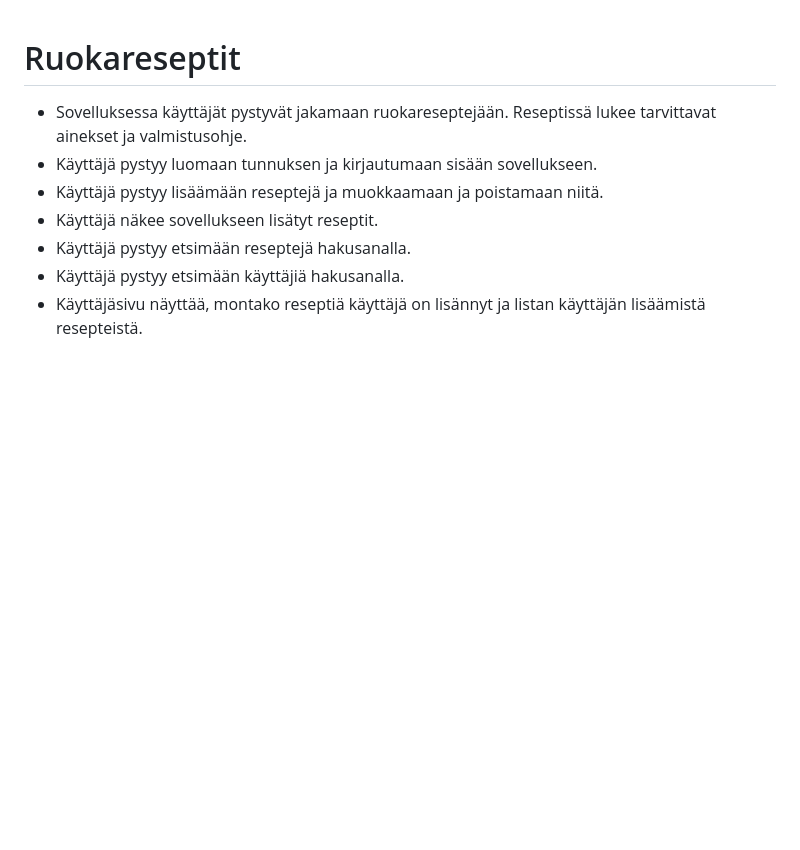
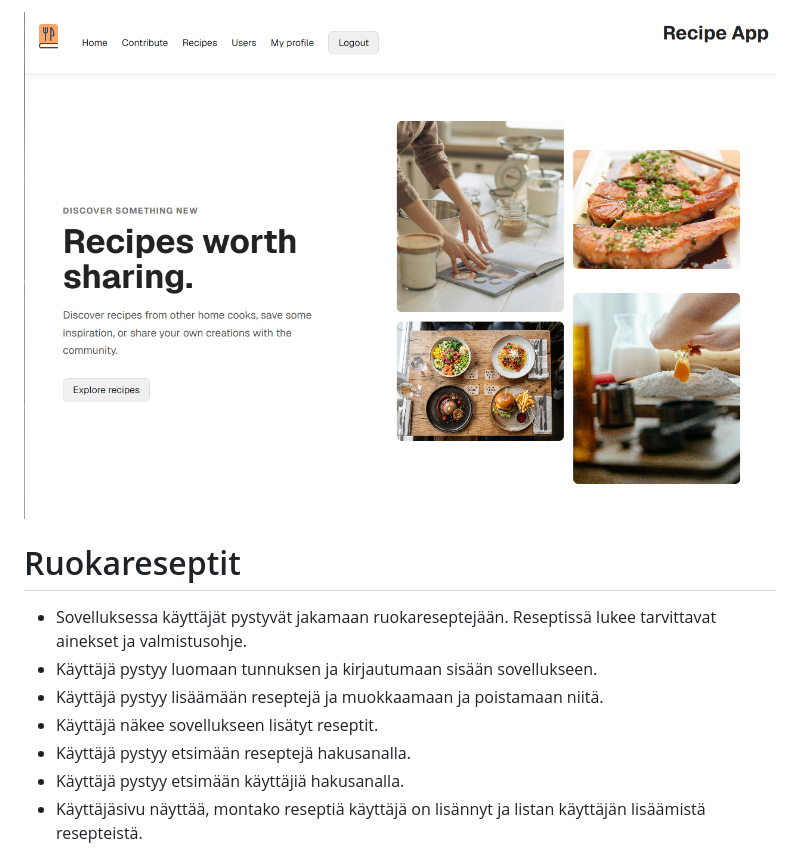
Before and after one commit to oskari6/web-project-recipes, a Markdown page: readme.md, the part around the change. Rendered like a GitHub page; pictures changed too: {5FC884BD-7B8C-4EC5-BAE9-9BBD871A8241}.png (added); blank space fills up the shorter version.

Commit message:
Readme picture

```diff
--- a/readme.md
+++ b/readme.md
@@ -1,3 +1,5 @@
+![alt text]({5FC884BD-7B8C-4EC5-BAE9-9BBD871A8241}.png)
+
 # Ruokareseptit
 
 - Sovelluksessa käyttäjät pystyvät jakamaan ruokareseptejään. Reseptissä lukee tarvittavat ainekset ja valmistusohje.
```
